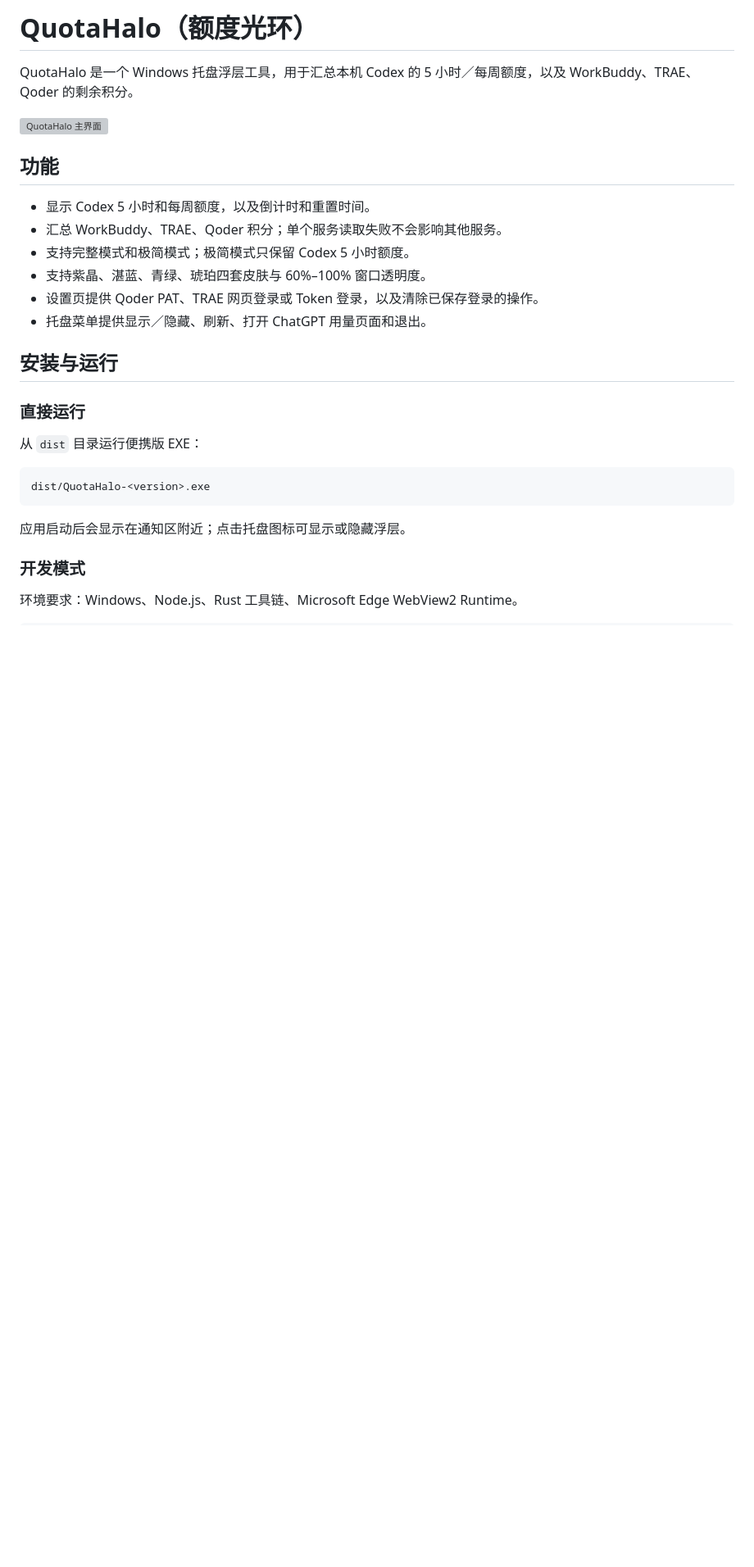
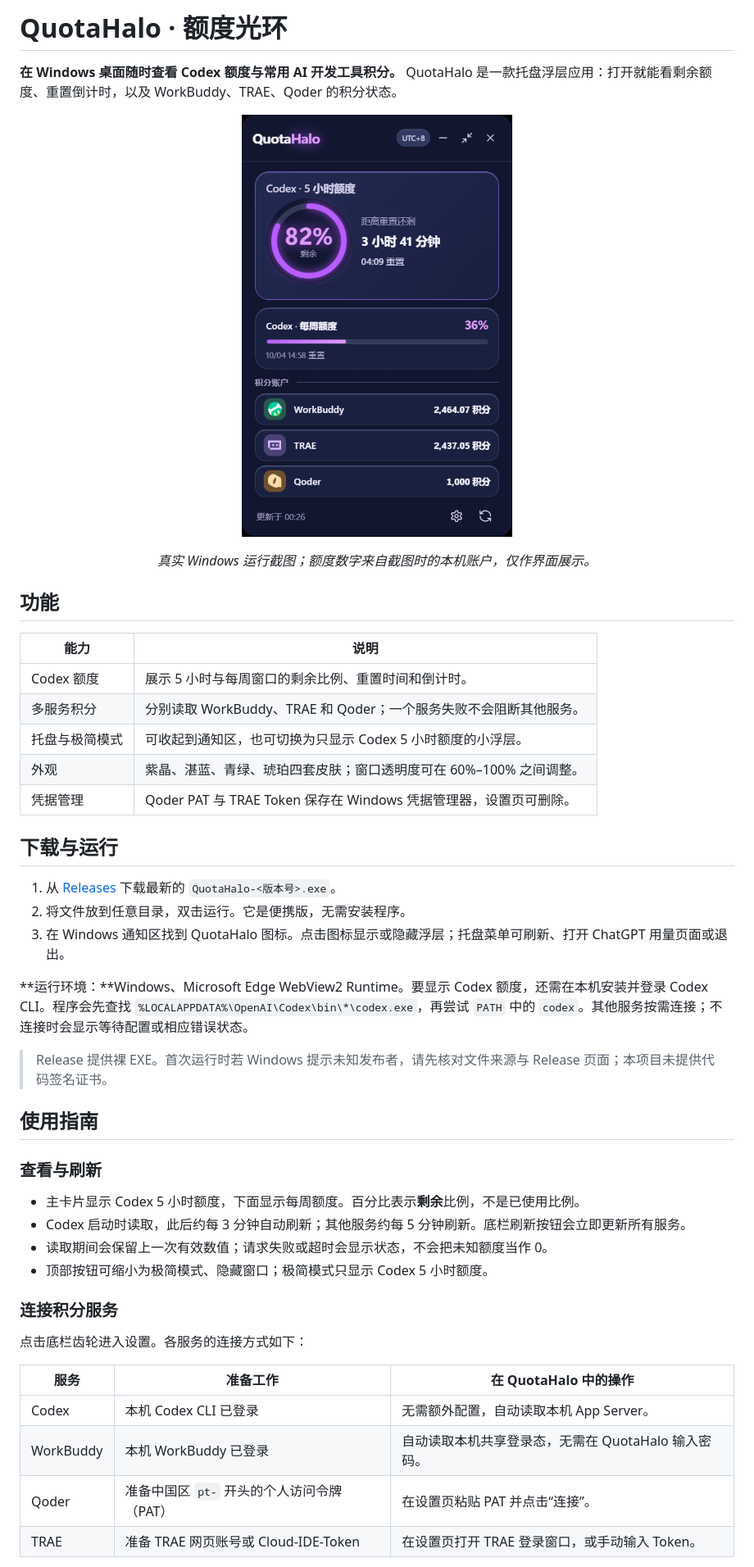
Before and after one commit to somebodyvipvip-a11y/QuotaHalo, a Markdown page: README.md, the part around one of its changes. Shown at 82% size. GitHub-like rendering; pictures changed too: docs/images/quotahalo-main.png (added); blank space fills up the shorter version; grey boxes are pictures that could not be loaded.

Commit message:
docs: prepare public v0.1.33 release

````diff
--- a/README.md
+++ b/README.md
@@ -1,30 +1,50 @@
-# QuotaHalo（额度光环）
+# QuotaHalo · 额度光环
 
-QuotaHalo 是一个 Windows 托盘浮层工具，用于汇总本机 Codex 的 5 小时／每周额度，以及 WorkBuddy、TRAE、Qoder 的剩余积分。
+**在 Windows 桌面随时查看 Codex 额度与常用 AI 开发工具积分。** QuotaHalo 是一款托盘浮层应用：打开就能看剩余额度、重置倒计时，以及 WorkBuddy、TRAE、Qoder 的积分状态。
 
-![QuotaHalo 主界面](./quotahalo-multi-service-main-window.png)
+<p align="center">
+  <img src="docs/images/quotahalo-main.png" width="330" alt="QuotaHalo 实际运行截图：Codex 额度环、每周进度与三个积分账户" />
+</p>
+
+<p align="center"><em>真实 Windows 运行截图；额度数字来自截图时的本机账户，仅作界面展示。</em></p>
 
 ## 功能
 
-- 显示 Codex 5 小时和每周额度，以及倒计时和重置时间。
-- 汇总 WorkBuddy、TRAE、Qoder 积分；单个服务读取失败不会影响其他服务。
-- 支持完整模式和极简模式；极简模式只保留 Codex 5 小时额度。
-- 支持紫晶、湛蓝、青绿、琥珀四套皮肤与 60%–100% 窗口透明度。
-- 设置页提供 Qoder PAT、TRAE 网页登录或 Token 登录，以及清除已保存登录的操作。
-- 托盘菜单提供显示／隐藏、刷新、打开 ChatGPT 用量页面和退出。
+| 能力 | 说明 |
+| --- | --- |
+| Codex 额度 | 展示 5 小时与每周窗口的剩余比例、重置时间和倒计时。 |
+| 多服务积分 | 分别读取 WorkBuddy、TRAE 和 Qoder；一个服务失败不会阻断其他服务。 |
+| 托盘与极简模式 | 可收起到通知区，也可切换为只显示 Codex 5 小时额度的小浮层。 |
+| 外观 | 紫晶、湛蓝、青绿、琥珀四套皮肤；窗口透明度可在 60%–100% 之间调整。 |
+| 凭据管理 | Qoder PAT 与 TRAE Token 保存在 Windows 凭据管理器，设置页可删除。 |
 
-## 安装与运行
+## 下载与运行
 
-### 直接运行
+1. 从 [Releases](https://github.com/somebodyvipvip-a11y/QuotaHalo/releases) 下载最新的 `QuotaHalo-<版本号>.exe`。
+2. 将文件放到任意目录，双击运行。它是便携版，无需安装程序。
+3. 在 Windows 通知区找到 QuotaHalo 图标。点击图标显示或隐藏浮层；托盘菜单可刷新、打开 ChatGPT 用量页面或退出。
 
-从 `dist` 目录运行便携版 EXE：
+**运行环境：**Windows、Microsoft Edge WebView2 Runtime。要显示 Codex 额度，还需在本机安装并登录 Codex CLI。程序会先查找 `%LOCALAPPDATA%\OpenAI\Codex\bin\*\codex.exe`，再尝试 `PATH` 中的 `codex`。其他服务按需连接；不连接时会显示等待配置或相应错误状态。
 
-```text
-dist/QuotaHalo-<version>.exe
-```
+> Release 提供裸 EXE。首次运行时若 Windows 提示未知发布者，请先核对文件来源与 Release 页面；本项目未提供代码签名证书。
 
-应用启动后会显示在通知区附近；点击托盘图标可显示或隐藏浮层。
+## 使用指南
 
-### 开发模式
+### 查看与刷新
 
-环境要求：Windows、Node.js、Rust 工具链、Microsoft Edge WebView2 Runtime。
+- 主卡片显示 Codex 5 小时额度，下面显示每周额度。百分比表示**剩余**比例，不是已使用比例。
+- Codex 启动时读取，此后约每 3 分钟自动刷新；其他服务约每 5 分钟刷新。底栏刷新按钮会立即更新所有服务。
+- 读取期间会保留上一次有效数值；请求失败或超时会显示状态，不会把未知额度当作 0。
+- 顶部按钮可缩小为极简模式、隐藏窗口；极简模式只显示 Codex 5 小时额度。
+
+### 连接积分服务
+
+点击底栏齿轮进入设置。各服务的连接方式如下：
+
+| 服务 | 准备工作 | 在 QuotaHalo 中的操作 |
+| --- | --- | --- |
+| Codex | 本机 Codex CLI 已登录 | 无需额外配置，自动读取本机 App Server。 |
+| WorkBuddy | 本机 WorkBuddy 已登录 | 自动读取本机共享登录态，无需在 QuotaHalo 输入密码。 |
+| Qoder | 准备中国区 `pt-` 开头的个人访问令牌（PAT） | 在设置页粘贴 PAT 并点击“连接”。 |
+| TRAE | 准备 TRAE 网页账号或 Cloud-IDE-Token | 在设置页打开 TRAE 登录窗口，或手动输入 Token。 |
+
````
Also changed, not shown: other parts of README.md (+32 -36 lines), 6 other files.
